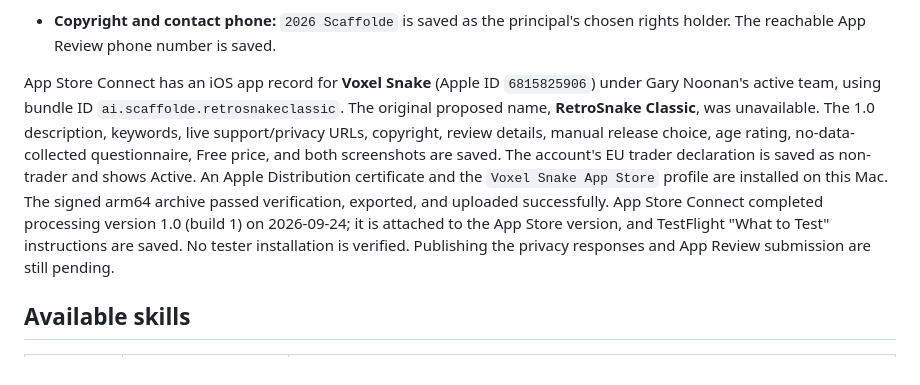
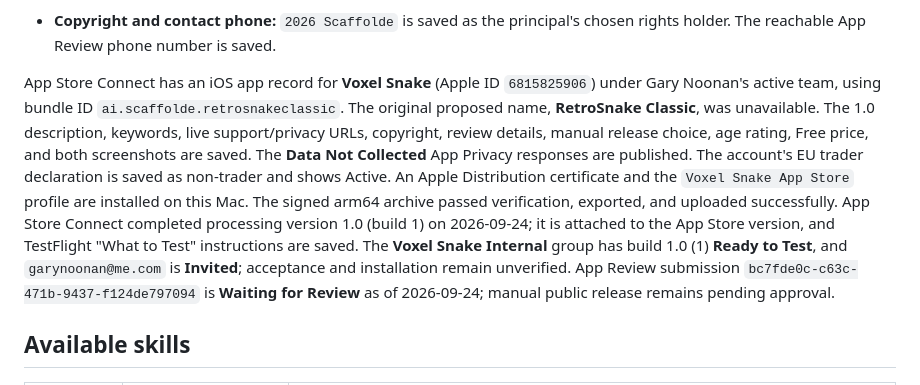
Before and after one commit to pai-scaffolde/RetroSnake-Classic-iOS, a Markdown page: store/APP_STORE_DRAFT.md, the part around the change. Rendered like a GitHub page.

```diff
--- a/store/APP_STORE_DRAFT.md
+++ b/store/APP_STORE_DRAFT.md
@@ -23,7 +23,7 @@
 - **Price and availability:** Free and available on app release in all 175 App Store countries or regions; both settings are saved.
 - **Copyright and contact phone:** `2026 Scaffolde` is saved as the principal's chosen rights holder. The reachable App Review phone number is saved.
 
-App Store Connect has an iOS app record for **Voxel Snake** (Apple ID `6815825906`) under Gary Noonan's active team, using bundle ID `ai.scaffolde.retrosnakeclassic`. The original proposed name, **RetroSnake Classic**, was unavailable. The 1.0 description, keywords, live support/privacy URLs, copyright, review details, manual release choice, age rating, no-data-collected questionnaire, Free price, and both screenshots are saved. The account's EU trader declaration is saved as non-trader and shows Active. An Apple Distribution certificate and the `Voxel Snake App Store` profile are installed on this Mac. The signed arm64 archive passed verification, exported, and uploaded successfully. App Store Connect completed processing version 1.0 (build 1) on 2026-09-24; it is attached to the App Store version, and TestFlight "What to Test" instructions are saved. No tester installation is verified. Publishing the privacy responses and App Review submission are still pending.
+App Store Connect has an iOS app record for **Voxel Snake** (Apple ID `6815825906`) under Gary Noonan's active team, using bundle ID `ai.scaffolde.retrosnakeclassic`. The original proposed name, **RetroSnake Classic**, was unavailable. The 1.0 description, keywords, live support/privacy URLs, copyright, review details, manual release choice, age rating, Free price, and both screenshots are saved. The **Data Not Collected** App Privacy responses are published. The account's EU trader declaration is saved as non-trader and shows Active. An Apple Distribution certificate and the `Voxel Snake App Store` profile are installed on this Mac. The signed arm64 archive passed verification, exported, and uploaded successfully. App Store Connect completed processing version 1.0 (build 1) on 2026-09-24; it is attached to the App Store version, and TestFlight "What to Test" instructions are saved. The **Voxel Snake Internal** group has build 1.0 (1) **Ready to Test**, and `garynoonan@me.com` is **Invited**; acceptance and installation remain unverified. App Review submission `bc7fde0c-c63c-471b-9437-f124de797094` is **Waiting for Review** as of 2026-09-24; manual public release remains pending approval.
 
 ## Available skills
 
```
Also changed, not shown: README.md (+5 -5 lines).
